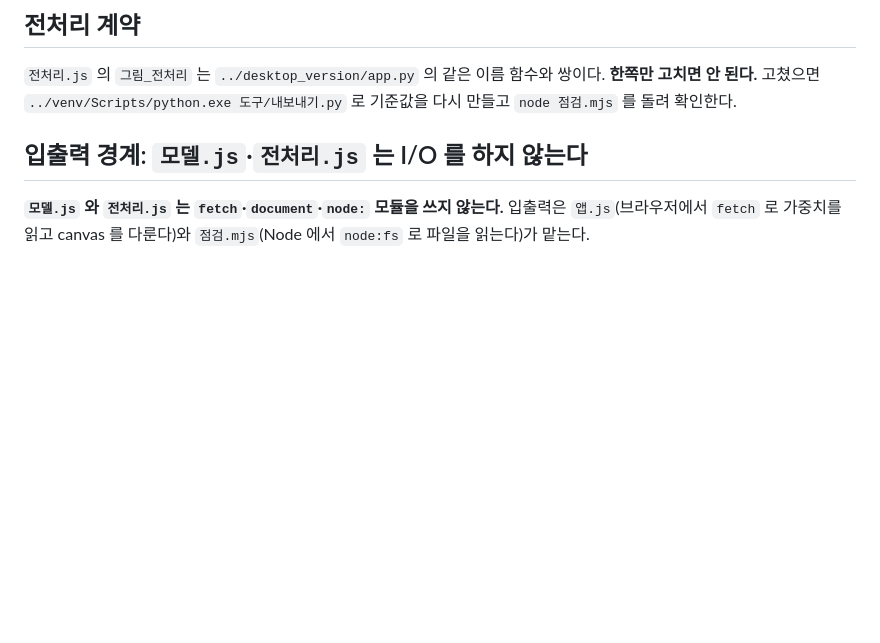
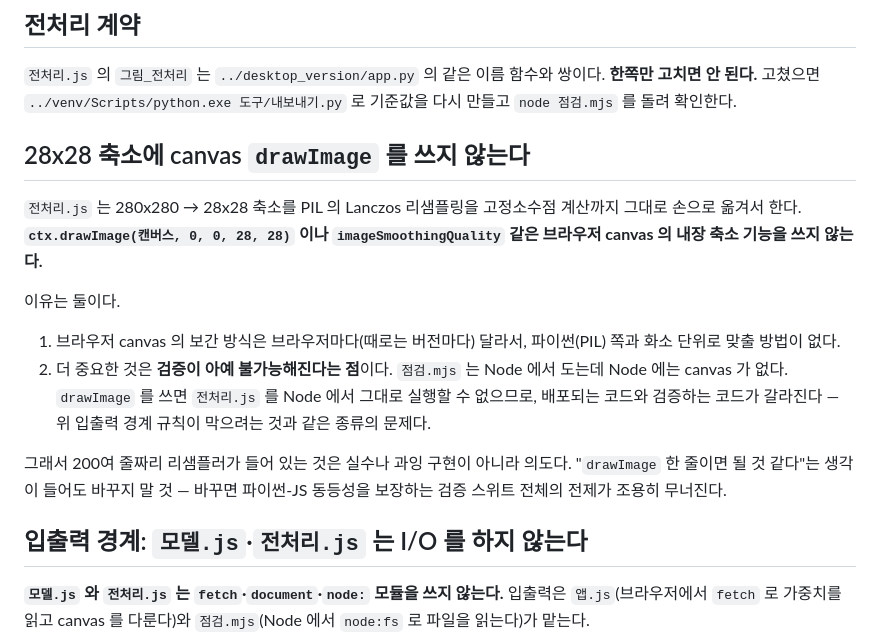
Before and after one commit to amanda759333/Study01_MNIST, a Markdown page: web_version/CLAUDE.md, the part around the change. Drawn GitHub-style; blank space fills up the shorter version.

Commit message:
web_version/CLAUDE.md 에 drawImage 금지 규칙 추가
전처리.js 가 canvas drawImage 대신 PIL Lanczos 를 손으로 이식한
이유(보간 방식의 브라우저 종속성, Node 검증 불가)가 문서에 빠져
있었다. 리뷰 지적(Important, spec 미충족)을 반영해 기존 계약들과
같은 무게로 한 항목을 추가했다.

Co-Authored-By: Claude Opus 5 <noreply@anthropic.com>

```diff
--- a/web_version/CLAUDE.md
+++ b/web_version/CLAUDE.md
@@ -41,6 +41,25 @@ node 점검.mjs                                    # JS 이식 검증 (유일한
 `전처리.js` 의 `그림_전처리` 는 `../desktop_version/app.py` 의 같은 이름 함수와 쌍이다.
 **한쪽만 고치면 안 된다.** 고쳤으면 `../venv/Scripts/python.exe 도구/내보내기.py` 로
 기준값을 다시 만들고 `node 점검.mjs` 를 돌려 확인한다.
+
+## 28x28 축소에 canvas `drawImage` 를 쓰지 않는다
+
+`전처리.js` 는 280x280 → 28x28 축소를 PIL 의 Lanczos 리샘플링을 고정소수점 계산까지
+그대로 손으로 옮겨서 한다. **`ctx.drawImage(캔버스, 0, 0, 28, 28)` 이나
+`imageSmoothingQuality` 같은 브라우저 canvas 의 내장 축소 기능을 쓰지 않는다.**
+
+이유는 둘이다.
+
+1. 브라우저 canvas 의 보간 방식은 브라우저마다(때로는 버전마다) 달라서, 파이썬(PIL)
+   쪽과 화소 단위로 맞출 방법이 없다.
+2. 더 중요한 것은 **검증이 아예 불가능해진다는 점**이다. `점검.mjs` 는 Node 에서 도는데
+   Node 에는 canvas 가 없다. `drawImage` 를 쓰면 `전처리.js` 를 Node 에서 그대로 실행할
+   수 없으므로, 배포되는 코드와 검증하는 코드가 갈라진다 — 위 입출력 경계 규칙이 막으려는
+   것과 같은 종류의 문제다.
+
+그래서 200여 줄짜리 리샘플러가 들어 있는 것은 실수나 과잉 구현이 아니라 의도다.
+"`drawImage` 한 줄이면 될 것 같다"는 생각이 들어도 바꾸지 말 것 — 바꾸면 파이썬-JS
+동등성을 보장하는 검증 스위트 전체의 전제가 조용히 무너진다.
 
 ## 입출력 경계: `모델.js`·`전처리.js` 는 I/O 를 하지 않는다
 
```
